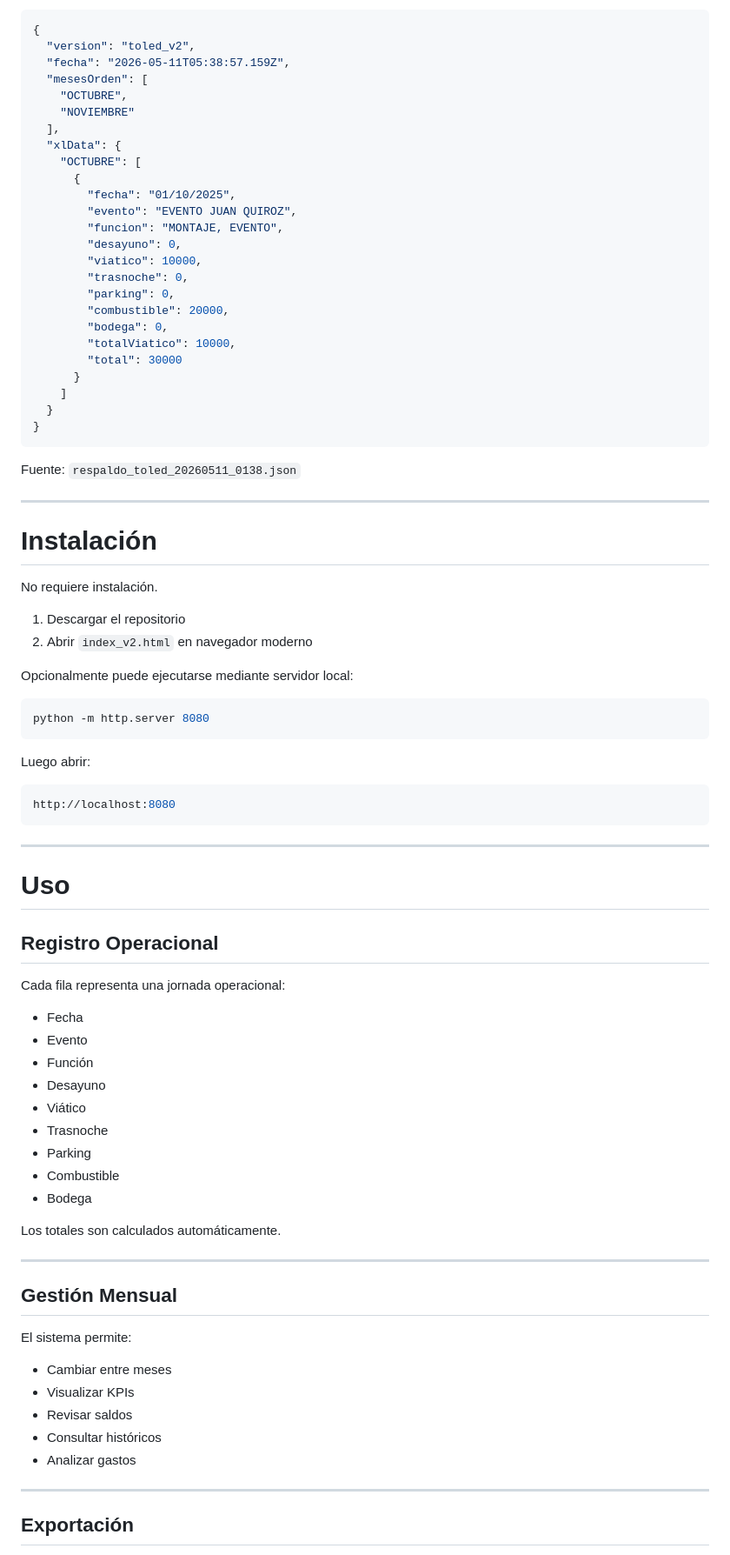
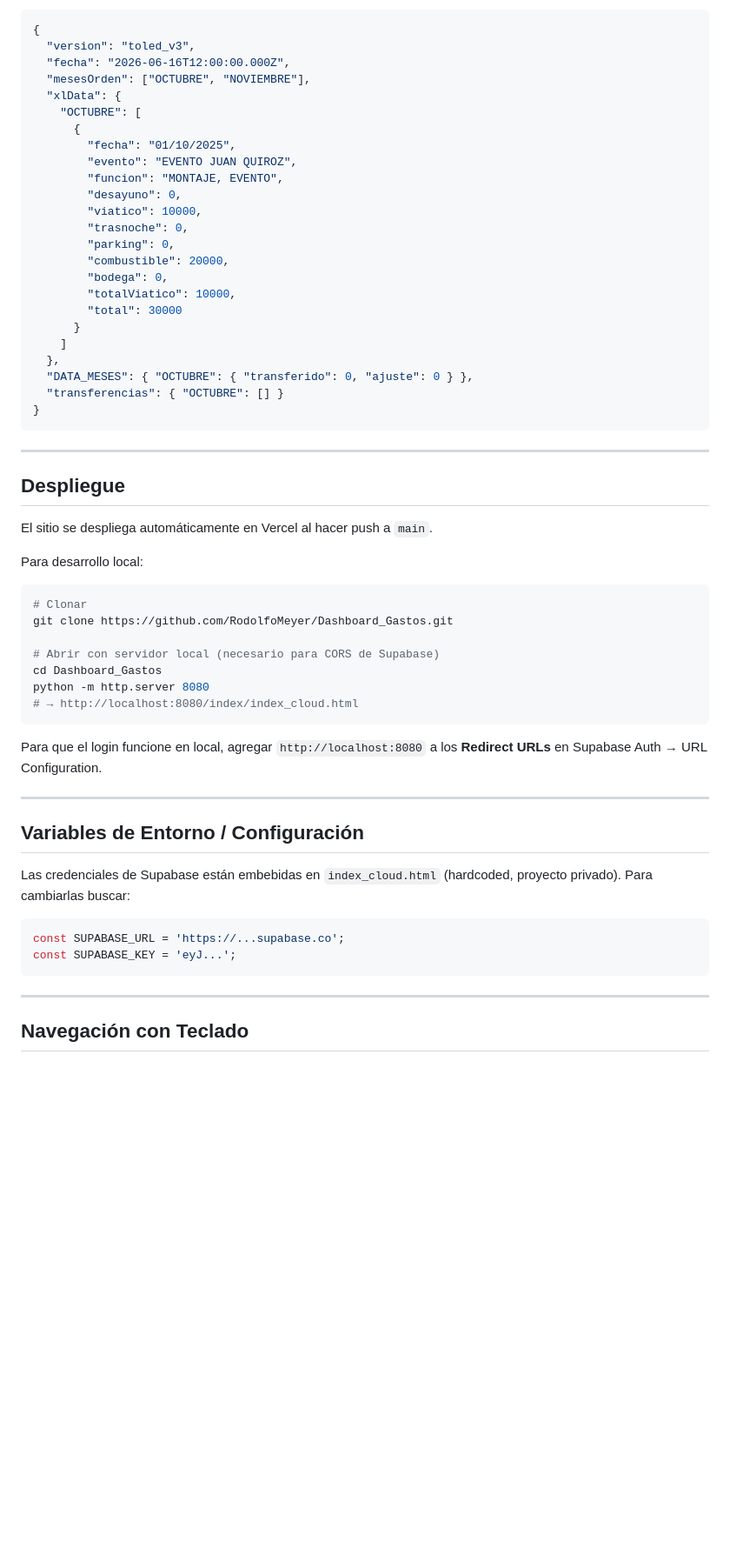
Before and after one commit to RodolfoMeyer/Dashboard_Gastos, a Markdown page: README.md, the part around one of its changes. Shown at 87% size. GitHub-like rendering; blank space fills up the shorter version.

````diff
--- a/README.md
+++ b/README.md
@@ -68,12 +75,9 @@ Ejemplo de estructura JSON:
 
 ```json
 {
-  "version": "toled_v2",
-  "fecha": "2026-05-11T05:38:57.159Z",
-  "mesesOrden": [
-    "OCTUBRE",
-    "NOVIEMBRE"
-  ],
+  "version": "toled_v3",
+  "fecha": "2026-06-16T12:00:00.000Z",
+  "mesesOrden": ["OCTUBRE", "NOVIEMBRE"],
   "xlData": {
     "OCTUBRE": [
       {
@@ -90,66 +94,44 @@ Ejemplo de estructura JSON:
         "total": 30000
       }
     ]
-  }
+  },
+  "DATA_MESES": { "OCTUBRE": { "transferido": 0, "ajuste": 0 } },
+  "transferencias": { "OCTUBRE": [] }
 }
-```
-
-Fuente: `respaldo_toled_20260511_0138.json`
-
----
-
-# Instalación
-
-No requiere instalación.
-
-1. Descargar el repositorio
-2. Abrir `index_v2.html` en navegador moderno
-
-Opcionalmente puede ejecutarse mediante servidor local:
-
-```bash
-python -m http.server 8080
-```
-
-Luego abrir:
-
-```bash
-http://localhost:8080
 ```
 
 ---
 
-# Uso
+## Despliegue
 
-## Registro Operacional
+El sitio se despliega automáticamente en Vercel al hacer push a `main`.
 
-Cada fila representa una jornada operacional:
+Para desarrollo local:
 
-* Fecha
-* Evento
-* Función
-* Desayuno
-* Viático
-* Trasnoche
-* Parking
-* Combustible
-* Bodega
+```bash
+# Clonar
+git clone https://github.com/RodolfoMeyer/Dashboard_Gastos.git
 
-Los totales son calculados automáticamente.
+# Abrir con servidor local (necesario para CORS de Supabase)
+cd Dashboard_Gastos
+python -m http.server 8080
+# → http://localhost:8080/index/index_cloud.html
+```
+
+Para que el login funcione en local, agregar `http://localhost:8080` a los **Redirect URLs** en Supabase Auth → URL Configuration.
 
 ---
 
-## Gestión Mensual
+## Variables de Entorno / Configuración
 
-El sistema permite:
+Las credenciales de Supabase están embebidas en `index_cloud.html` (hardcoded, proyecto privado). Para cambiarlas buscar:
 
-* Cambiar entre meses
-* Visualizar KPIs
-* Revisar saldos
-* Consultar históricos
-* Analizar gastos
+```javascript
+const SUPABASE_URL = 'https://...supabase.co';
+const SUPABASE_KEY = 'eyJ...';
+```
 
 ---
 
-## Exportación
+## Navegación con Teclado
 
````
Also changed, not shown: other parts of README.md (+66 -114 lines).
